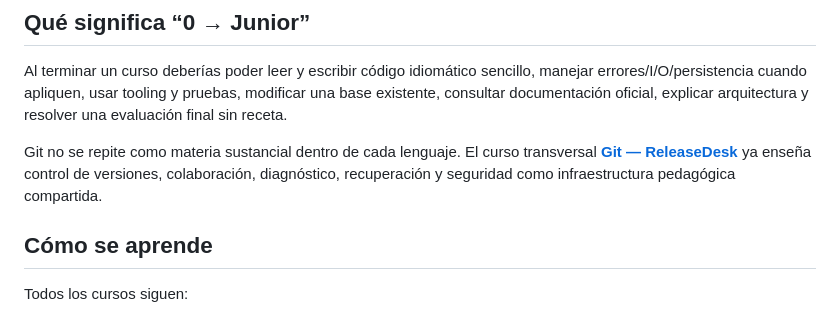
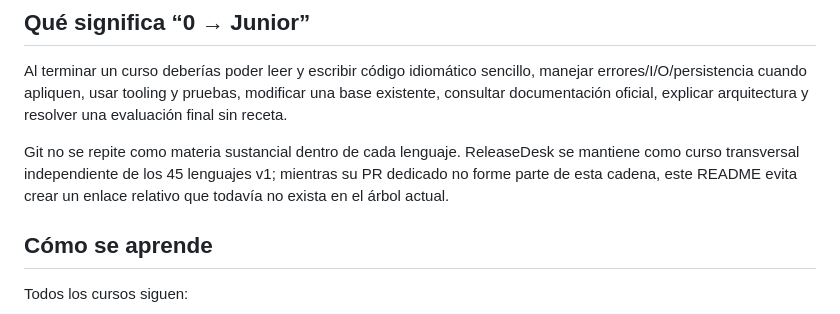
Before and after one commit to ChicoDotNet/Genkidama, a Markdown page: learn/README.md, the part around the change. GitHub-like rendering.

Commit message:
Avoid unavailable Git course link in stacked branch

```diff
--- a/learn/README.md
+++ b/learn/README.md
@@ -8,7 +8,7 @@ No promete empleo. Su objetivo es dejar evidencia práctica suficiente para que
 
 Al terminar un curso deberías poder leer y escribir código idiomático sencillo, manejar errores/I/O/persistencia cuando apliquen, usar tooling y pruebas, modificar una base existente, consultar documentación oficial, explicar arquitectura y resolver una evaluación final sin receta.
 
-Git no se repite como materia sustancial dentro de cada lenguaje. El curso transversal [**Git — ReleaseDesk**](es/git/) ya enseña control de versiones, colaboración, diagnóstico, recuperación y seguridad como infraestructura pedagógica compartida.
+Git no se repite como materia sustancial dentro de cada lenguaje. ReleaseDesk se mantiene como curso transversal independiente de los 45 lenguajes v1; mientras su PR dedicado no forme parte de esta cadena, este README evita crear un enlace relativo que todavía no exista en el árbol actual.
 
 ## Cómo se aprende
 
```
